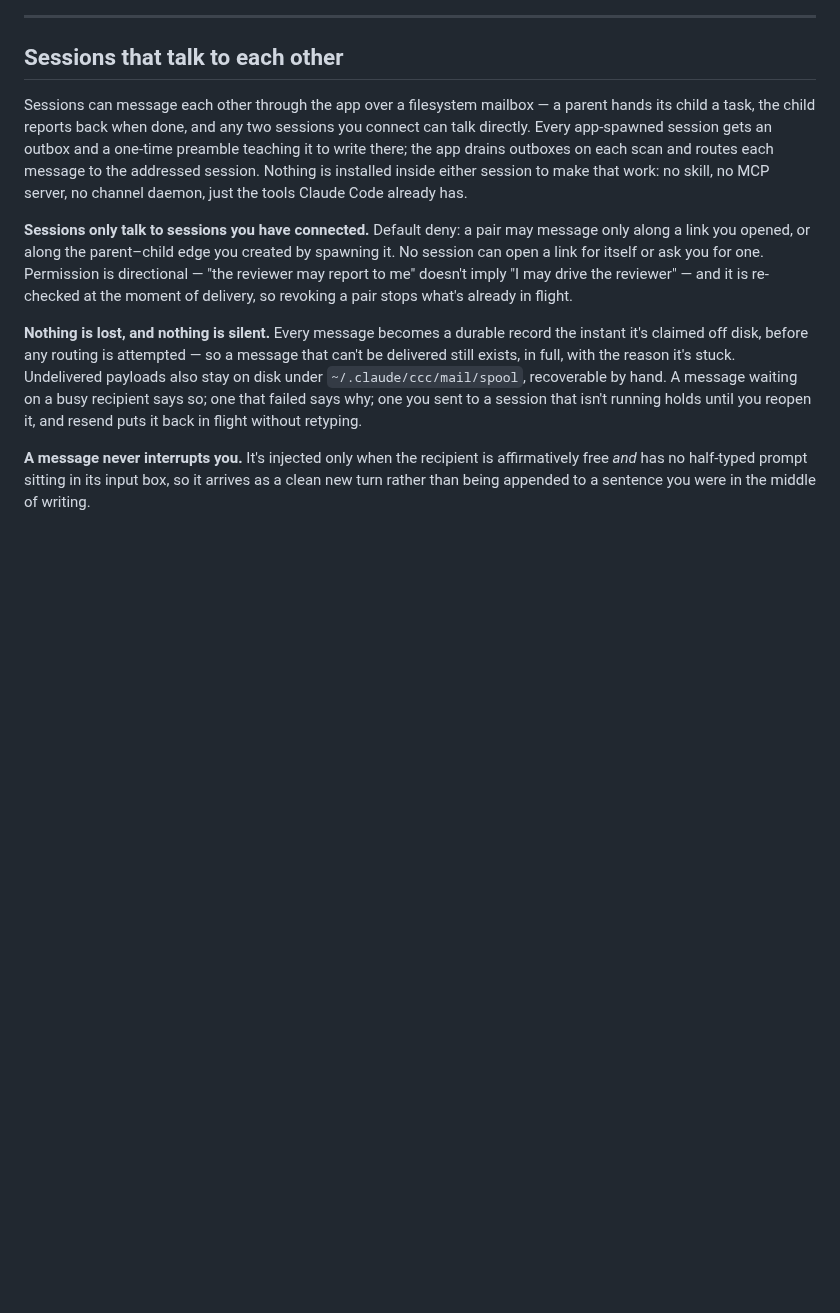
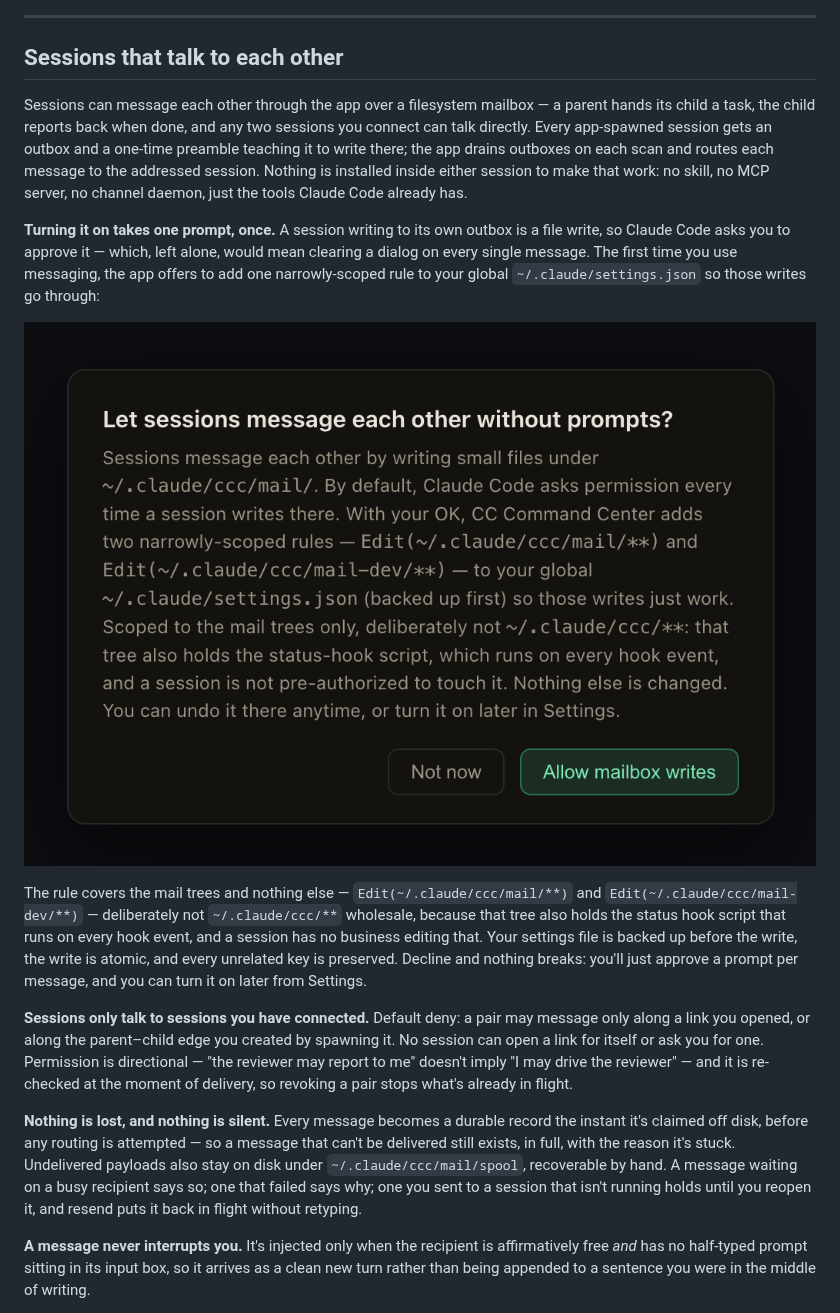
Before and after one commit to avanrossum/cc-command-center, a Markdown page: README.md, the part around the change. Rendered like a GitHub page; pictures changed too: screenshots/messaging-permission.png; blank space fills up the shorter version.

Commit message:
docs: the consent dialog, re-shot against the corrected copy
Co-Authored-By: Claude Opus 4.8 <noreply@anthropic.com>

```diff
--- a/README.md
+++ b/README.md
@@ -99,6 +99,12 @@ Resume one member of a task tree after a restart and the **whole family comes ba
 ## Sessions that talk to each other
 
 Sessions can message each other through the app over a filesystem mailbox — a parent hands its child a task, the child reports back when done, and any two sessions you connect can talk directly. Every app-spawned session gets an outbox and a one-time preamble teaching it to write there; the app drains outboxes on each scan and routes each message to the addressed session. Nothing is installed inside either session to make that work: no skill, no MCP server, no channel daemon, just the tools Claude Code already has.
+
+**Turning it on takes one prompt, once.** A session writing to its own outbox is a file write, so Claude Code asks you to approve it — which, left alone, would mean clearing a dialog on every single message. The first time you use messaging, the app offers to add one narrowly-scoped rule to your global `~/.claude/settings.json` so those writes go through:
+
+![The one-time consent dialog, naming the exact rule it will add to your settings](screenshots/messaging-permission.png)
+
+The rule covers the mail trees and nothing else — `Edit(~/.claude/ccc/mail/**)` and `Edit(~/.claude/ccc/mail-dev/**)` — deliberately not `~/.claude/ccc/**` wholesale, because that tree also holds the status hook script that runs on every hook event, and a session has no business editing that. Your settings file is backed up before the write, the write is atomic, and every unrelated key is preserved. Decline and nothing breaks: you'll just approve a prompt per message, and you can turn it on later from Settings.
 
 **Sessions only talk to sessions you have connected.** Default deny: a pair may message only along a link you opened, or along the parent–child edge you created by spawning it. No session can open a link for itself or ask you for one. Permission is directional — "the reviewer may report to me" doesn't imply "I may drive the reviewer" — and it is re-checked at the moment of delivery, so revoking a pair stops what's already in flight.
 
```
